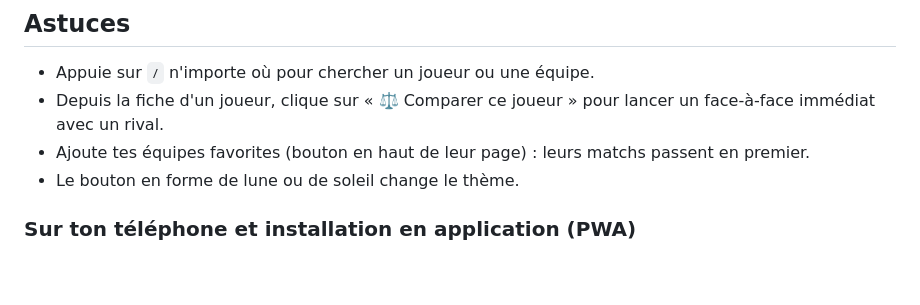
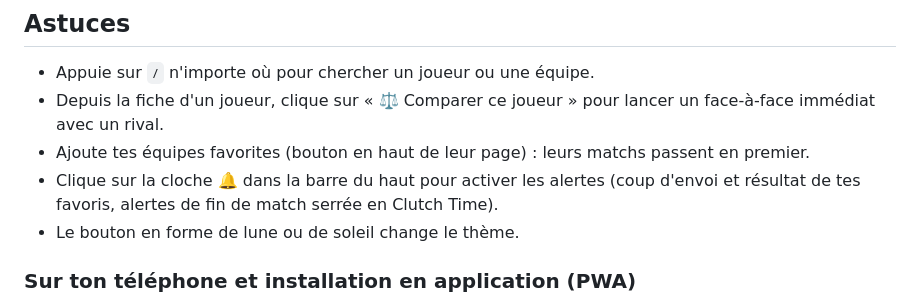
Before and after one commit to NoanHeinry/parquet-nba, a Markdown page: docs/GUIDE-UTILISATEUR.md, the part around the change. GitHub-like rendering; blank space fills up the shorter version.

```diff
--- a/docs/GUIDE-UTILISATEUR.md
+++ b/docs/GUIDE-UTILISATEUR.md
@@ -39,6 +39,7 @@ Le premier lancement prépare un environnement Python dans le dossier (une minut
 - Appuie sur `/` n'importe où pour chercher un joueur ou une équipe.
 - Depuis la fiche d'un joueur, clique sur « ⚖️ Comparer ce joueur » pour lancer un face-à-face immédiat avec un rival.
 - Ajoute tes équipes favorites (bouton en haut de leur page) : leurs matchs passent en premier.
+- Clique sur la cloche 🔔 dans la barre du haut pour activer les alertes (coup d'envoi et résultat de tes favoris, alertes de fin de match serrée en Clutch Time).
 - Le bouton en forme de lune ou de soleil change le thème.
 
 ### Sur ton téléphone et installation en application (PWA)
```
Also changed, not shown: README.md (+2 -1 lines).
